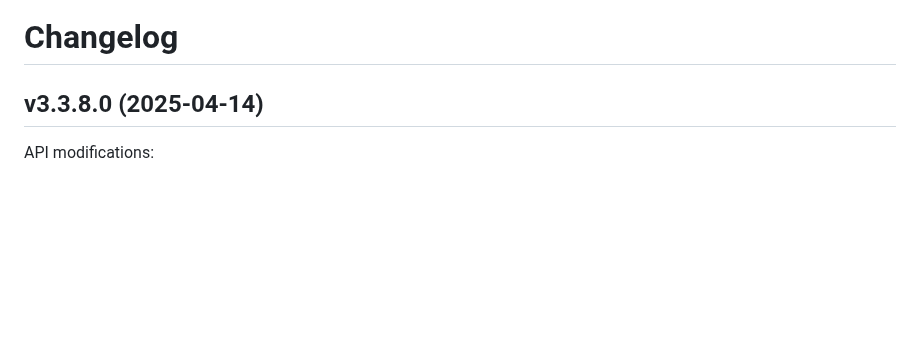
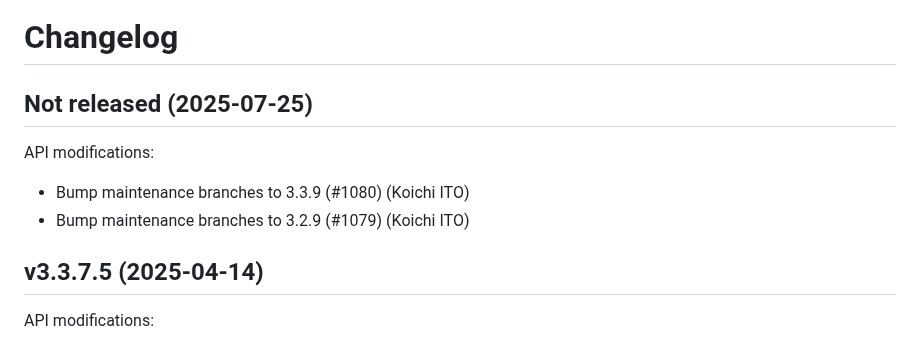
Before and after one commit to whitequark/parser, a Markdown page: CHANGELOG.md, the part around the change. GitHub-like rendering; blank space fills up the shorter version.

Commit message:
Update changelog.

```diff
--- a/CHANGELOG.md
+++ b/CHANGELOG.md
@@ -1,7 +1,14 @@
 Changelog
 =========
 
-v3.3.8.0 (2025-04-14)
+Not released (2025-07-25)
+-------------------------
+
+API modifications:
+ * Bump maintenance branches to 3.3.9 (#1080) (Koichi ITO)
+ * Bump maintenance branches to 3.2.9 (#1079) (Koichi ITO)
+
+v3.3.7.5 (2025-04-14)
 ---------------------
 
 API modifications:
```
